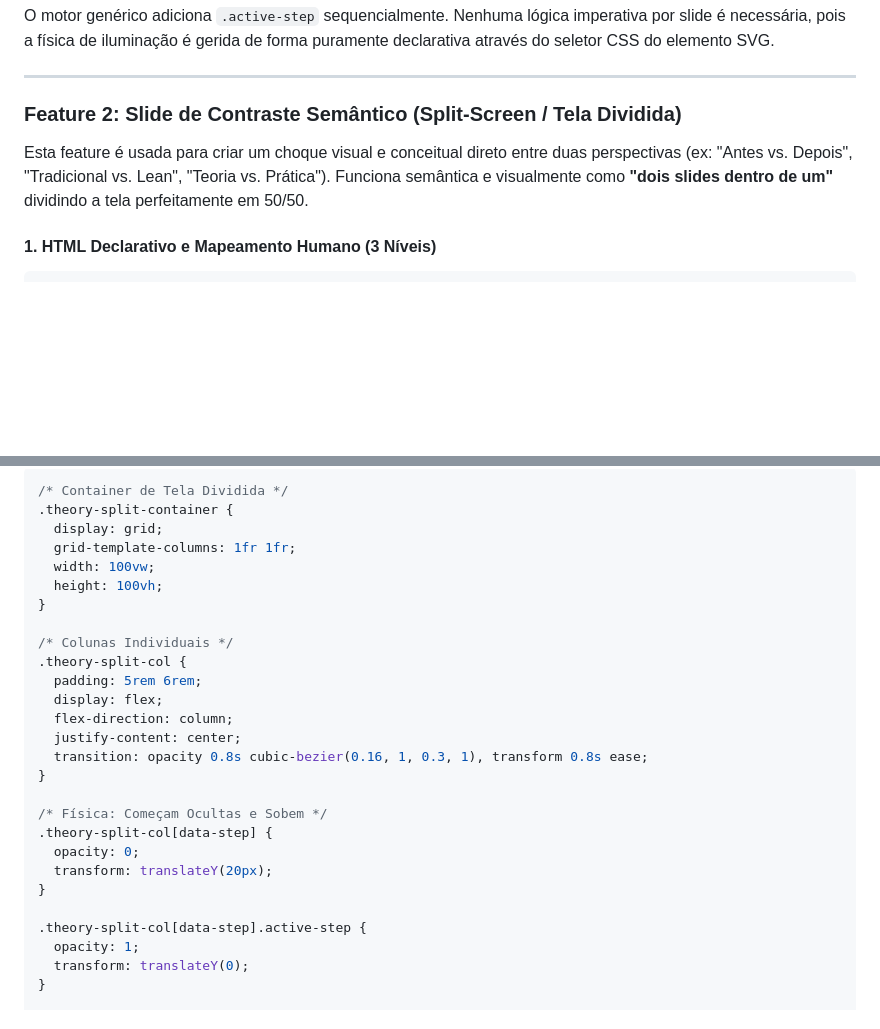
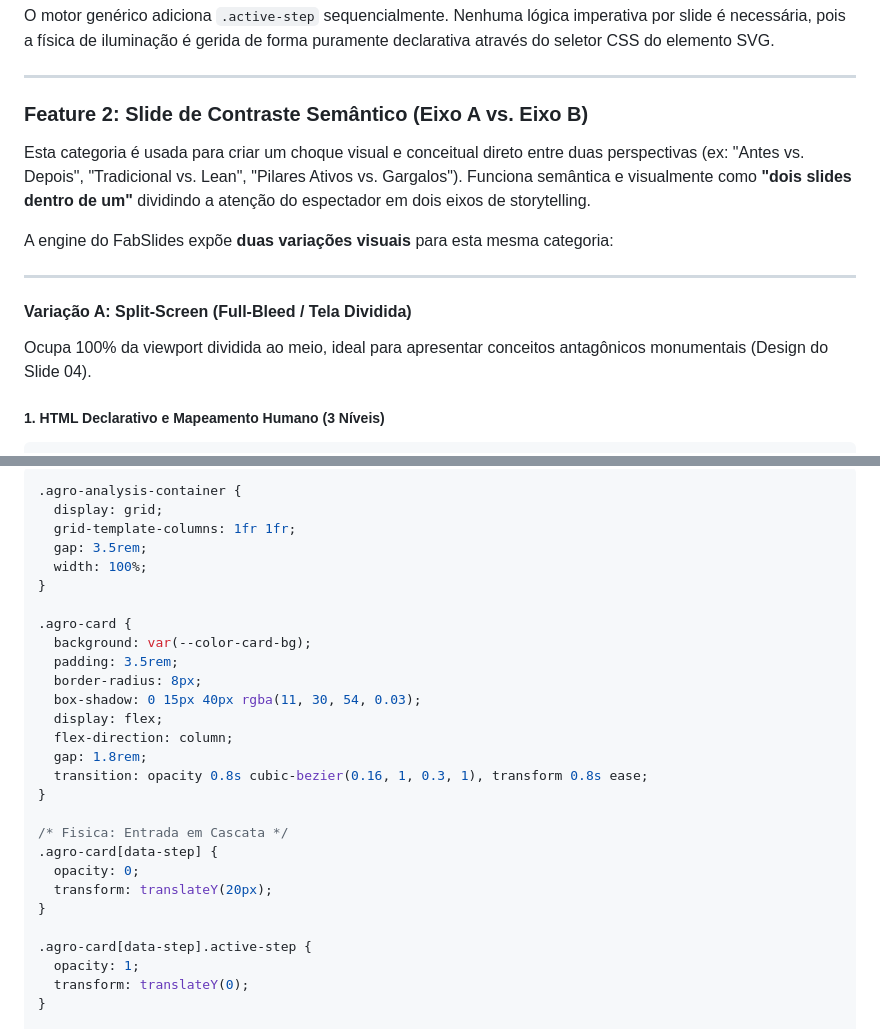
Before and after one commit to fabiodelima/fabslides, a Markdown page: FABSLIDES.md, 2 parts joined by grey strips. Drawn GitHub-style; blank space fills up the shorter version.

````diff
--- a/FABSLIDES.md
+++ b/FABSLIDES.md
@@ -200,9 +200,16 @@ O motor genérico adiciona `.active-step` sequencialmente. Nenhuma lógica imper
 
 ---
 
-### Feature 2: Slide de Contraste Semântico (Split-Screen / Tela Dividida)
+### Feature 2: Slide de Contraste Semântico (Eixo A vs. Eixo B)
 
-Esta feature é usada para criar um choque visual e conceitual direto entre duas perspectivas (ex: "Antes vs. Depois", "Tradicional vs. Lean", "Teoria vs. Prática"). Funciona semântica e visualmente como **"dois slides dentro de um"** dividindo a tela perfeitamente em 50/50.
+Esta categoria é usada para criar um choque visual e conceitual direto entre duas perspectivas (ex: "Antes vs. Depois", "Tradicional vs. Lean", "Pilares Ativos vs. Gargalos"). Funciona semântica e visualmente como **"dois slides dentro de um"** dividindo a atenção do espectador em dois eixos de storytelling.
 
-#### 1. HTML Declarativo e Mapeamento Humano (3 Níveis)
+A engine do FabSlides expõe **duas variações visuais** para esta mesma categoria:
+
+---
+
+#### Variação A: Split-Screen (Full-Bleed / Tela Dividida)
+Ocupa 100% da viewport dividida ao meio, ideal para apresentar conceitos antagônicos monumentais (Design do Slide 04).
+
+##### 1. HTML Declarativo e Mapeamento Humano (3 Níveis)
 ```html
@@ -271,28 +323,29 @@ Esta feature é usada para criar um choque visual e conceitual direto entre duas
 ```css
-/* Container de Tela Dividida */
-.theory-split-container {
+.agro-analysis-container {
   display: grid;
   grid-template-columns: 1fr 1fr;
-  width: 100vw;
-  height: 100vh;
+  gap: 3.5rem;
+  width: 100%;
 }
 
-/* Colunas Individuais */
-.theory-split-col {
-  padding: 5rem 6rem;
+.agro-card {
+  background: var(--color-card-bg);
+  padding: 3.5rem;
+  border-radius: 8px;
+  box-shadow: 0 15px 40px rgba(11, 30, 54, 0.03);
   display: flex;
   flex-direction: column;
-  justify-content: center;
+  gap: 1.8rem;
   transition: opacity 0.8s cubic-bezier(0.16, 1, 0.3, 1), transform 0.8s ease;
 }
 
-/* Física: Começam Ocultas e Sobem */
-.theory-split-col[data-step] {
+/* Fisica: Entrada em Cascata */
+.agro-card[data-step] {
   opacity: 0;
   transform: translateY(20px);
 }
 
-.theory-split-col[data-step].active-step {
+.agro-card[data-step].active-step {
   opacity: 1;
   transform: translateY(0);
 }
````
Also changed, not shown: other parts of FABSLIDES.md (+62 -17 lines).
